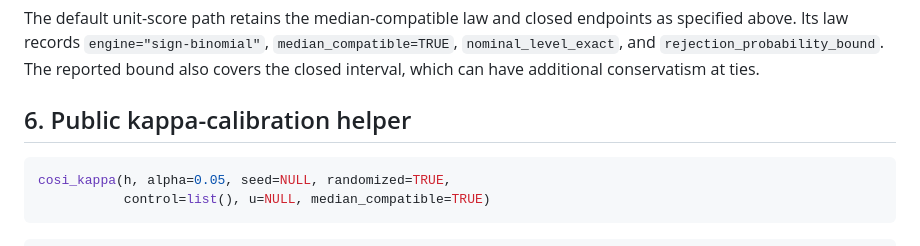
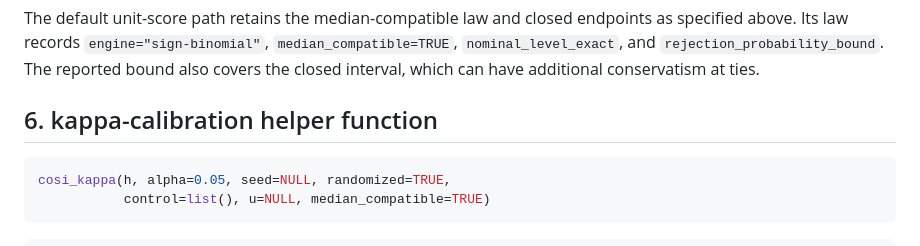
Before and after one commit to Arun-Kuchibhotla/COSI, a Markdown page: cosi_ci_README.md, the part around one of its changes. GitHub-like rendering.

````diff
--- a/cosi_ci_README.md
+++ b/cosi_ci_README.md
@@ -308,7 +308,7 @@ endpoints as specified above. Its law records `engine="sign-binomial"`,
 `rejection_probability_bound`. The reported bound also covers the closed
 interval, which can have additional conservatism at ties.
 
-## 6. Public kappa-calibration helper
+## 6. kappa-calibration helper function
 
 ```r
 cosi_kappa(h, alpha=0.05, seed=NULL, randomized=TRUE,
````
Also changed, not shown: other parts of cosi_ci_README.md (+15 -15 lines).
